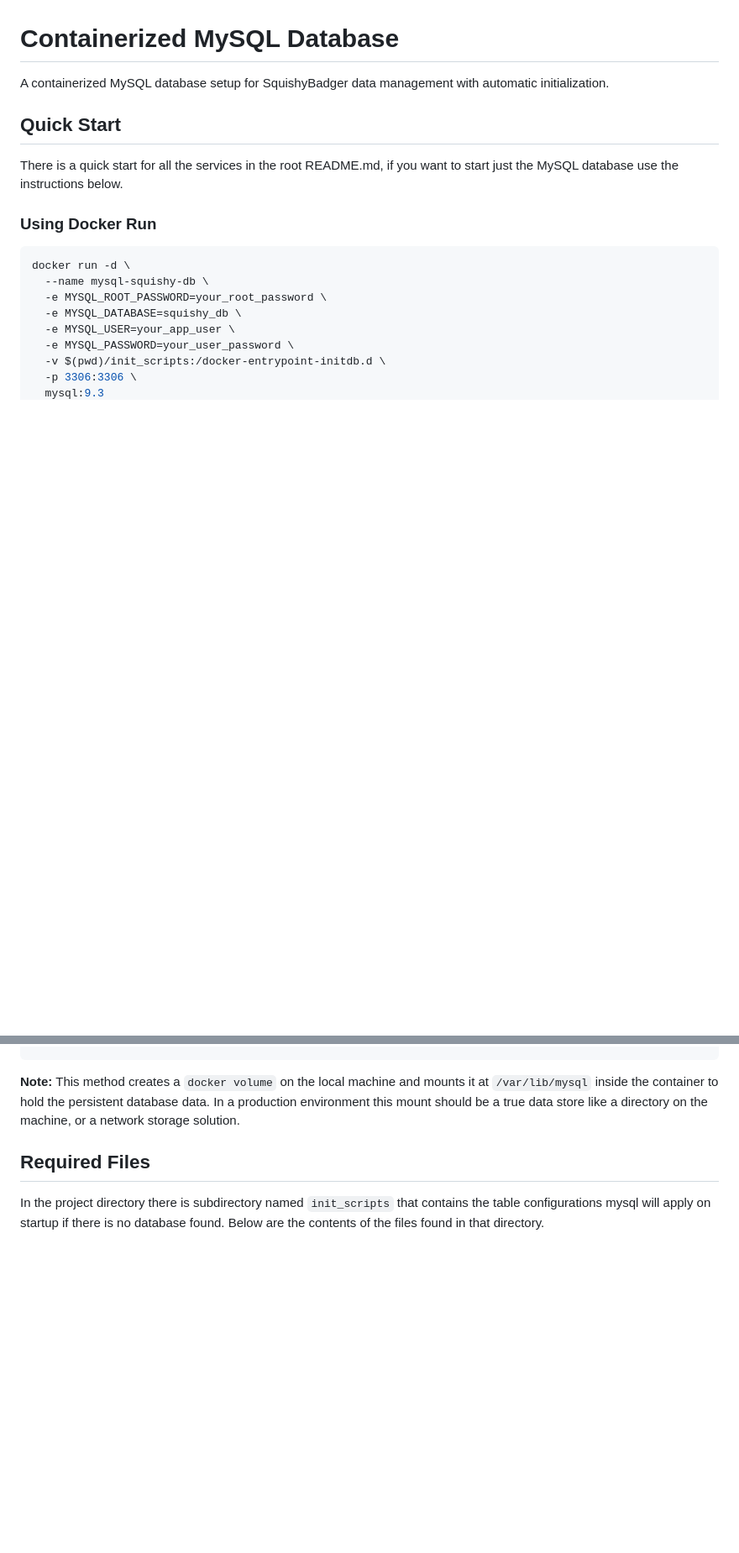
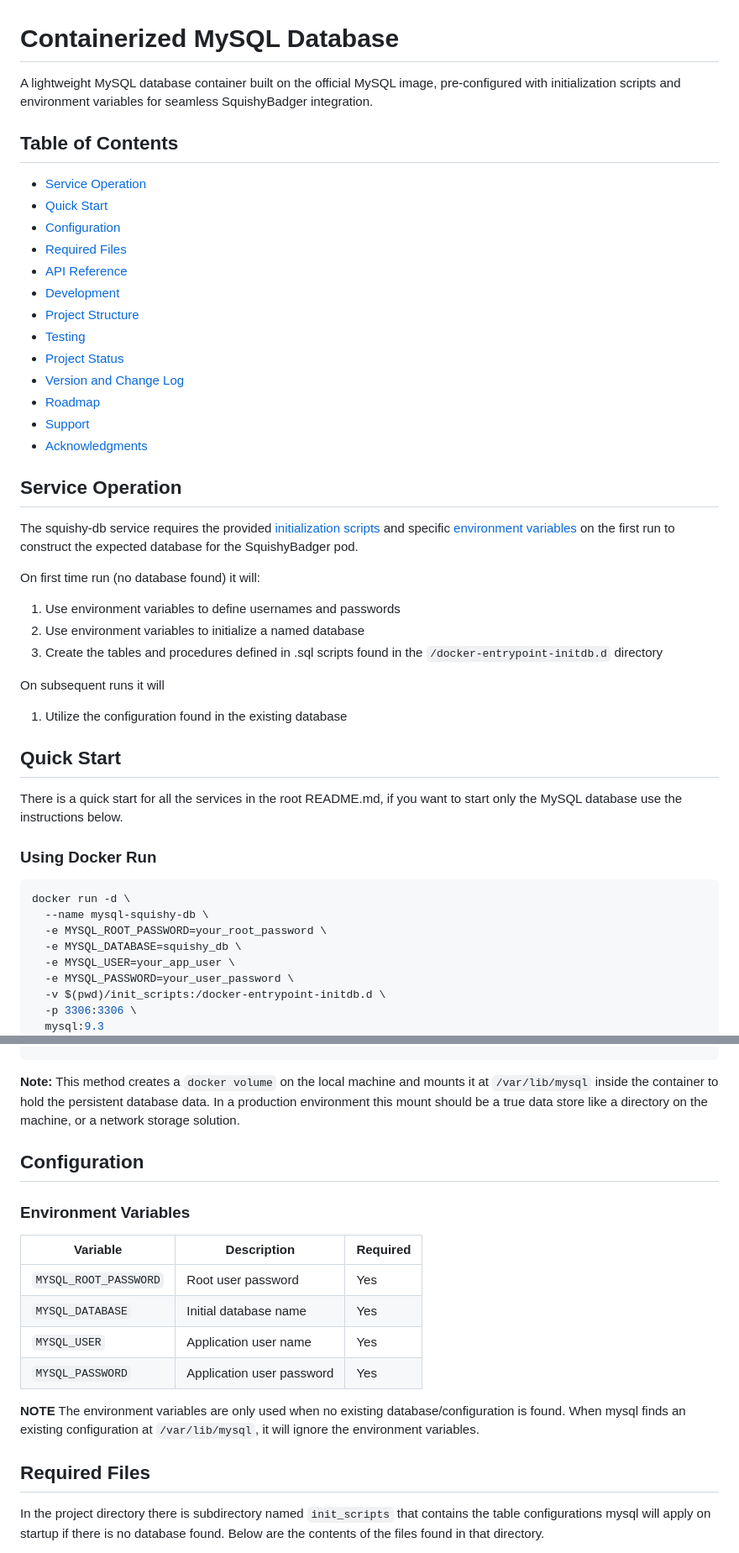
Before and after one commit to joshdlowell/sync_project, a Markdown page: squishy_db/README.md, 2 parts joined by grey strips. Shown at 84% size. Drawn GitHub-style; blank space fills up the shorter version.

Commit message:
Aligned README.md layout with

```diff
--- a/squishy_db/README.md
+++ b/squishy_db/README.md
@@ -1,9 +1,39 @@
 # Containerized MySQL Database
 
-A containerized MySQL database setup for SquishyBadger data management with automatic initialization.
+A lightweight MySQL database container built on the official MySQL image, pre-configured
+with initialization scripts and environment variables for seamless SquishyBadger integration.
+
+## Table of Contents
+
+- [Service Operation](#service-operation)
+- [Quick Start](#quick-start)
+- [Configuration](#configuration)
+- [Required Files](#required-files)
+- [API Reference](#api-reference)
+- [Development](#development)
+- [Project Structure](#project-structure)
+- [Testing](#testing)
+- [Project Status](#project-status)
+- [Version and Change Log](#version)
+- [Roadmap](#roadmap)
+- [Support](#support)
+- [Acknowledgments](#acknowledgments)
+
+## Service Operation
+The squishy-db service requires the provided [initialization scripts](#required-files) and
+specific [environment variables](#environment-variables) on the first run to
+construct the expected database for the SquishyBadger pod.
+
+On first time run (no database found) it will:
+1. Use environment variables to define usernames and passwords
+2. Use environment variables to initialize a named database
+3. Create the tables and procedures defined in .sql scripts found in the `/docker-entrypoint-initdb.d` directory
+
+On subsequent runs it will
+1. Utilize the configuration found in the existing database
 
 ## Quick Start
-There is a quick start for all the services in the root README.md, if you want to start just the MySQL
+There is a quick start for all the services in the root README.md, if you want to start only the MySQL
 database use the instructions below.
 ### Using Docker Run
 
@@ -21,6 +51,20 @@ docker run -d \
 **Note:** This method creates a `docker volume` on the local machine and mounts it at `/var/lib/mysql`
 inside the container to hold the persistent database data. In a production environment this mount should
 be a true data store like a directory on the machine, or a network storage solution.
+
+## Configuration
+### Environment Variables
+
+| Variable | Description | Required |
+|----------|-------------|----------|
+| `MYSQL_ROOT_PASSWORD` | Root user password | Yes |
+| `MYSQL_DATABASE` | Initial database name | Yes |
+| `MYSQL_USER` | Application user name | Yes |
+| `MYSQL_PASSWORD` | Application user password | Yes |
+
+**NOTE** The environment variables are only used when no existing database/configuration
+is found. When mysql finds an existing configuration at `/var/lib/mysql`, it will ignore
+the environment variables.
 
 ## Required Files
 In the project directory there is subdirectory named `init_scripts` that contains the table
```
Also changed, not shown: other parts of squishy_db/README.md (+64 -16 lines).
